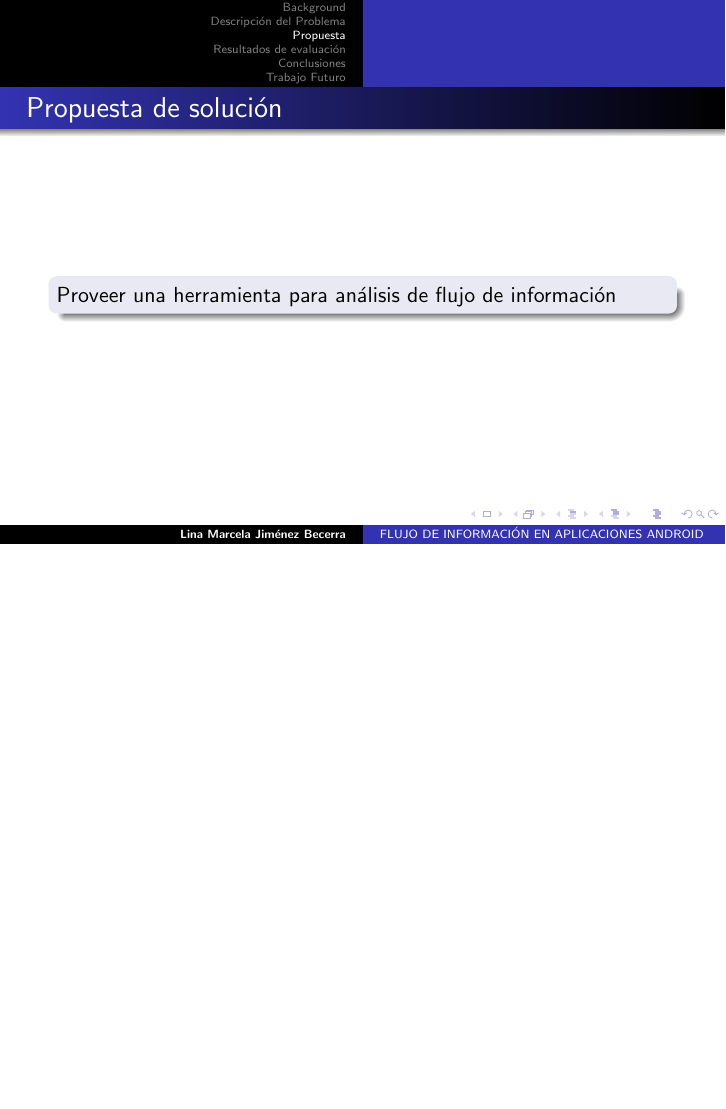
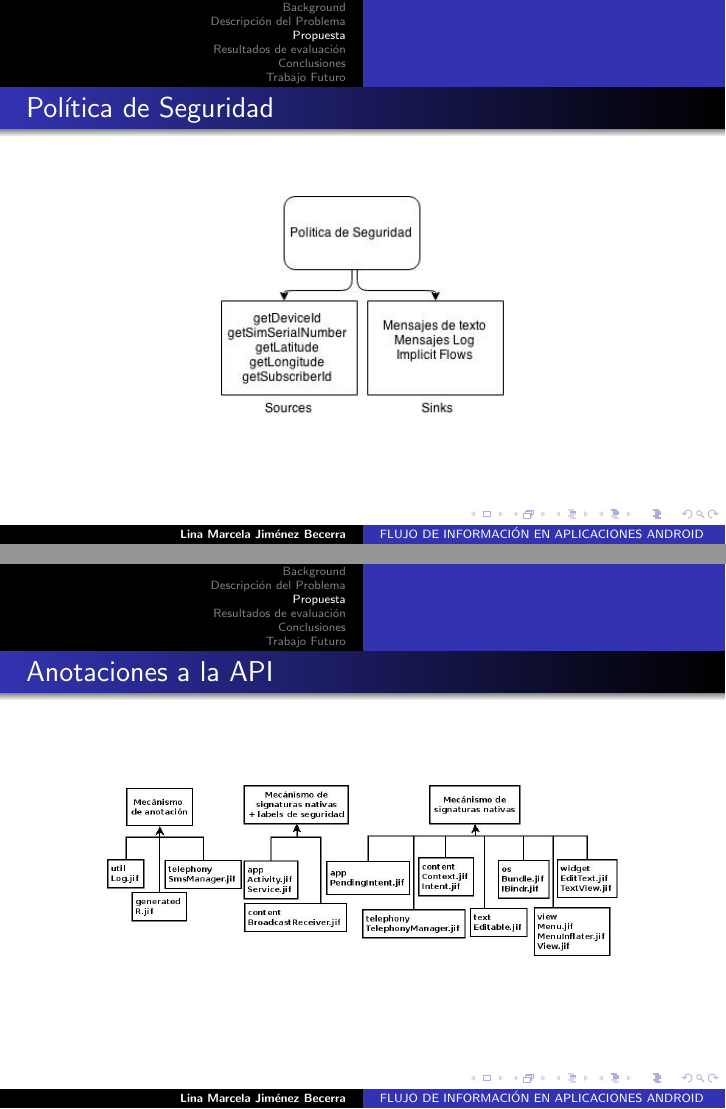
Before and after one commit to h4d4/press, LaTeX slides (src/presentacion.tex, which reads src/propuesta.tex): page 7 of 10 before the commit and pages 8 and 9 of 13 after it, the two joined at a grey line, the shorter picture padded with empty space. Compiled offline with pdfLaTeX.

Commit message:
update propuesta

```diff
--- a/src/presentacion.tex
+++ b/src/presentacion.tex
@@ -10,6 +10,7 @@
 \usepackage{graphicx}
 \usepackage{subfigure}
 \usepackage{colortbl}
+\graphicspath{{../imagenes/}}
 %\usepackage[table]{xcolor}
 \begin{document}
 \title[FLUJO DE INFORMACIÓN EN APLICACIONES ANDROID]{ANÁLISIS DE FLUJO DE
--- a/src/propuesta.tex
+++ b/src/propuesta.tex
@@ -1,6 +1,3 @@
  \section{Propuesta}
 
 \begin{frame}{Propuesta de solución}
-	\begin{block}{}
-	Proveer una herramienta para análisis de flujo de información
-	\end{block}
@@ -7,0 +18,21 @@
+\begin{frame}{Política de Seguridad}
+	\begin{figure}[t!]
+		\begin{center}
+		\includegraphics[width=5cm]{Politica.jpg}
+		\end{center}
+		\label{fig:desingReal}
+	\end{figure}
+\end{frame}
+
+\begin{frame}{Anotaciones a la API}
+	\begin{figure}[t!]
+		\begin{center}
+		\includegraphics[width=9cm]{annotationsMechanims.jpeg}
+		\end{center}
+		\label{fig:desingReal}
+	\end{figure}
+\end{frame}
+
+\begin{frame}{Lineamientos de Anotación}
+
+\end{frame}
```
Also changed, not shown: src/problema.tex (+2 -4 lines), out/Resumen-27-05.pdf, out/Resumen2-30-05.pdf (added), out/press.pdf, src/propuesta.tex (13 more changed lines).
